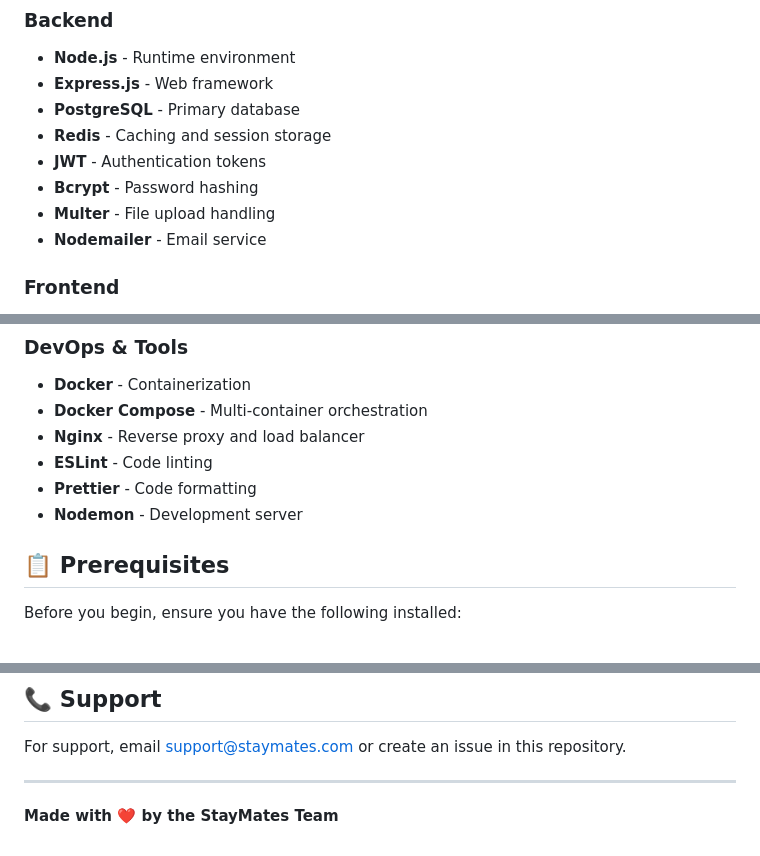
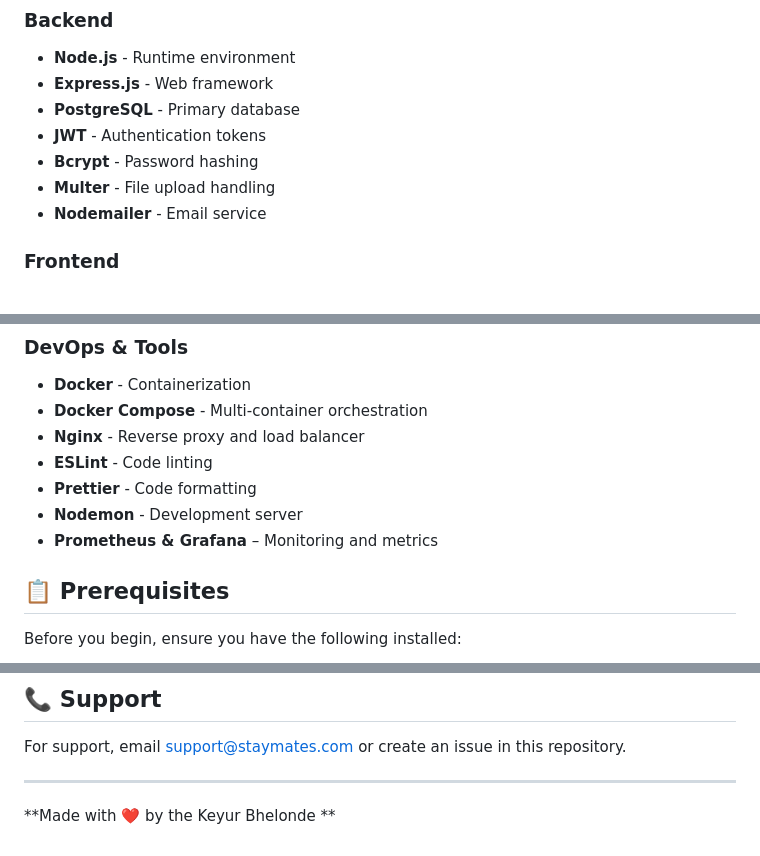
Before and after one commit to keyuar21/StayMates, a Markdown page: README.md, 3 parts joined by grey strips. Drawn GitHub-style.

```diff
--- a/README.md
+++ b/README.md
@@ -60,11 +60,11 @@ A modern, full-featured roommate and accommodation finding platform built with N
 - **Node.js** - Runtime environment
 - **Express.js** - Web framework
 - **PostgreSQL** - Primary database
-- **Redis** - Caching and session storage
 - **JWT** - Authentication tokens
 - **Bcrypt** - Password hashing
 - **Multer** - File upload handling
 - **Nodemailer** - Email service
+
 
 ### Frontend
 - **EJS** - Template engine
@@ -79,6 +79,7 @@ A modern, full-featured roommate and accommodation finding platform built with N
 - **ESLint** - Code linting
 - **Prettier** - Code formatting
 - **Nodemon** - Development server
+- **Prometheus & Grafana** – Monitoring and metrics
 
 ## 📋 Prerequisites
 
@@ -232,4 +233,4 @@ For support, email support@staymates.com or create an issue in this repository.
 
 ---
 
-**Made with ❤️ by the StayMates Team**
+**Made with ❤️ by the Keyur Bhelonde **
```
